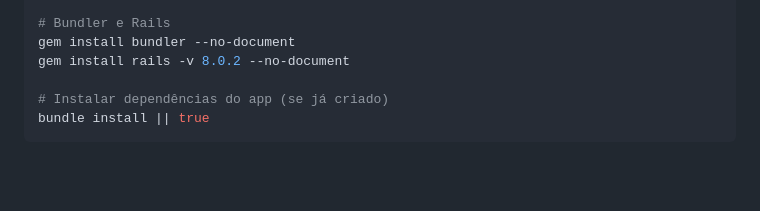
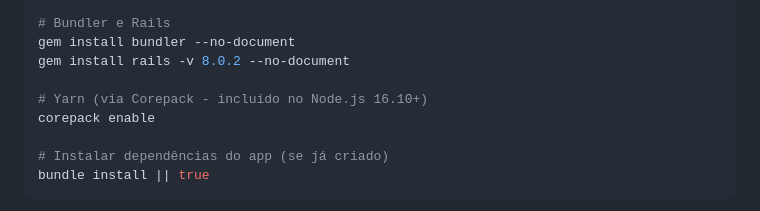
Before and after one commit to maxb87/hope-escalas, a Markdown page: README.md, the part around the change. Drawn GitHub-style; blank space fills up the shorter version.

Commit message:
README updated with yarn install

```diff
--- a/README.md
+++ b/README.md
@@ -46,6 +46,9 @@ mise install
 # Bundler e Rails
 gem install bundler --no-document
 gem install rails -v 8.0.2 --no-document
+
+# Yarn (via Corepack - incluído no Node.js 16.10+)
+corepack enable
 
 # Instalar dependências do app (se já criado)
 bundle install || true
```
